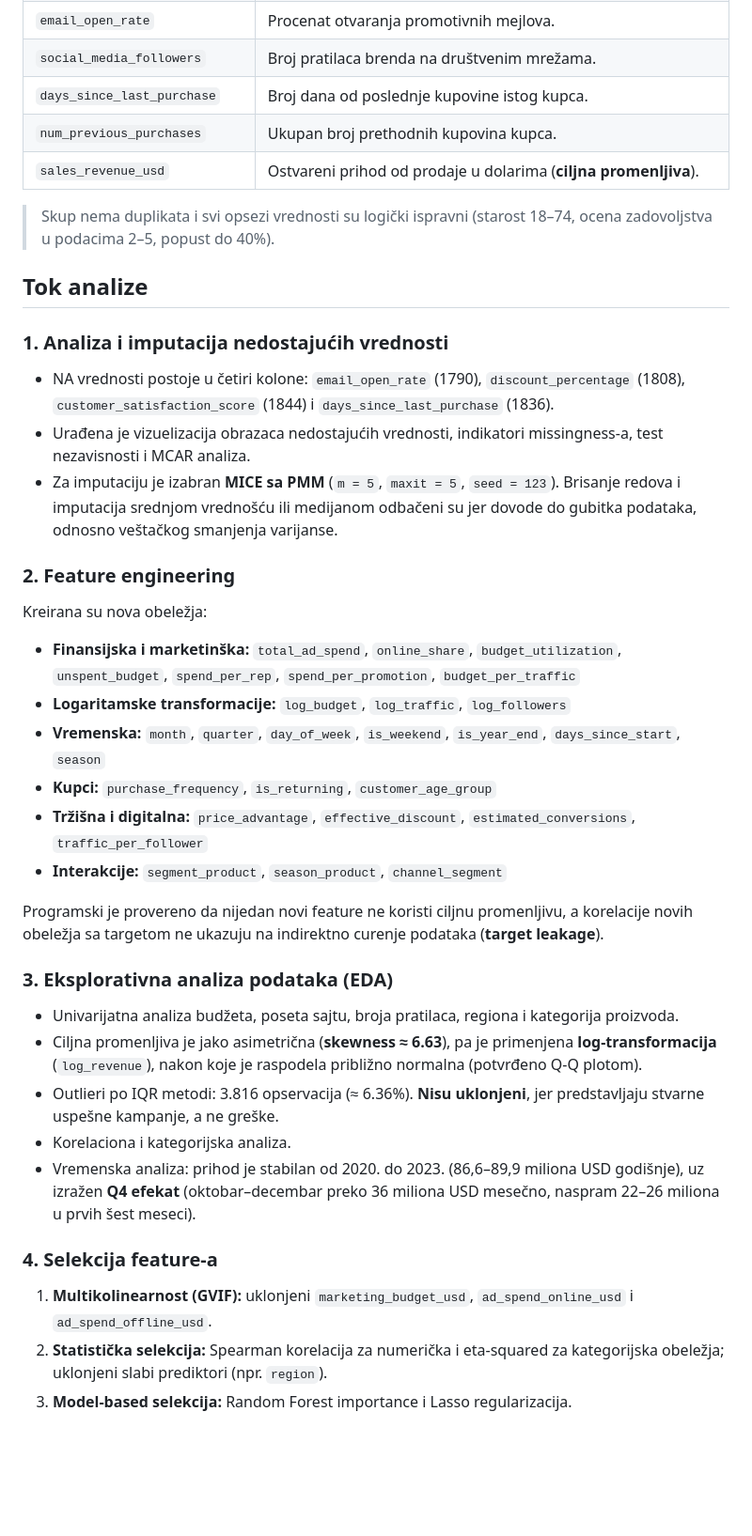
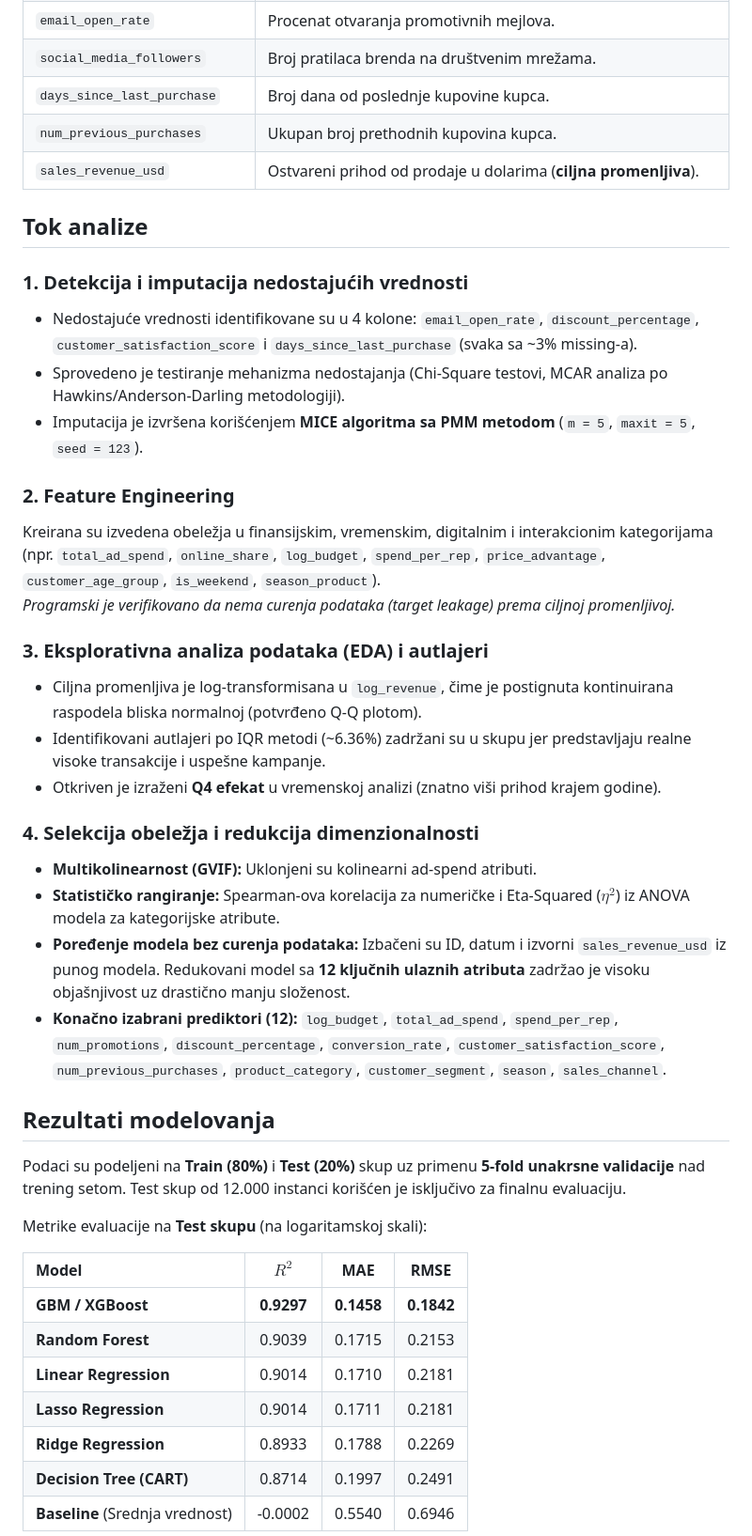
Before and after one commit to DNovakovic123/marketing-sales-machine-learning, a Markdown page: README.md, the part around one of its changes. Shown at 94% size. Rendered like a GitHub page; blank space fills up the shorter version.

```diff
--- a/README.md
+++ b/README.md
@@ -56,44 +58,49 @@ Korišćen je skup **Marketing & Sales** sa platforme Kaggle:
 | `conversion_rate` | Stopa konverzije posetilaca u kupce. |
 | `email_open_rate` | Procenat otvaranja promotivnih mejlova. |
 | `social_media_followers` | Broj pratilaca brenda na društvenim mrežama. |
-| `days_since_last_purchase` | Broj dana od poslednje kupovine istog kupca. |
+| `days_since_last_purchase` | Broj dana od poslednje kupovine kupca. |
 | `num_previous_purchases` | Ukupan broj prethodnih kupovina kupca. |
 | `sales_revenue_usd` | Ostvareni prihod od prodaje u dolarima (**ciljna promenljiva**). |
 
-> Skup nema duplikata i svi opsezi vrednosti su logički ispravni (starost 18–74, ocena zadovoljstva u podacima 2–5, popust do 40%).
+
 
 ## Tok analize
 
-### 1. Analiza i imputacija nedostajućih vrednosti
+### 1. Detekcija i imputacija nedostajućih vrednosti
+- Nedostajuće vrednosti identifikovane su u 4 kolone: `email_open_rate`, `discount_percentage`, `customer_satisfaction_score` i `days_since_last_purchase` (svaka sa ~3% missing-a).
+- Sprovedeno je testiranje mehanizma nedostajanja (Chi-Square testovi, MCAR analiza po Hawkins/Anderson-Darling metodologiji).
+- Imputacija je izvršena korišćenjem **MICE algoritma sa PMM metodom** (`m = 5`, `maxit = 5`, `seed = 123`).
 
-- NA vrednosti postoje u četiri kolone: `email_open_rate` (1790), `discount_percentage` (1808), `customer_satisfaction_score` (1844) i `days_since_last_purchase` (1836).
-- Urađena je vizuelizacija obrazaca nedostajućih vrednosti, indikatori missingness-a, test nezavisnosti i MCAR analiza.
-- Za imputaciju je izabran **MICE sa PMM** (`m = 5`, `maxit = 5`, `seed = 123`). Brisanje redova i imputacija srednjom vrednošću ili medijanom odbačeni su jer dovode do gubitka podataka, odnosno veštačkog smanjenja varijanse.
+### 2. Feature Engineering
+Kreirana su izvedena obeležja u finansijskim, vremenskim, digitalnim i interakcionim kategorijama (npr. `total_ad_spend`, `online_share`, `log_budget`, `spend_per_rep`, `price_advantage`, `customer_age_group`, `is_weekend`, `season_product`).
+*Programski je verifikovano da nema curenja podataka (target leakage) prema ciljnoj promenljivoj.*
 
-### 2. Feature engineering
+### 3. Eksplorativna analiza podataka (EDA) i autlajeri
+- Ciljna promenljiva je log-transformisana u `log_revenue`, čime je postignuta kontinuirana raspodela bliska normalnoj (potvrđeno Q-Q plotom).
+- Identifikovani autlajeri po IQR metodi (~6.36%) zadržani su u skupu jer predstavljaju realne visoke transakcije i uspešne kampanje.
+- Otkriven je izraženi **Q4 efekat** u vremenskoj analizi (znatno viši prihod krajem godine).
 
-Kreirana su nova obeležja:
+### 4. Selekcija obeležja i redukcija dimenzionalnosti
+- **Multikolinearnost (GVIF):** Uklonjeni su kolinearni ad-spend atributi.
+- **Statističko rangiranje:** Spearman-ova korelacija za numeričke i Eta-Squared ($\eta^2$) iz ANOVA modela za kategorijske atribute.
+- **Poređenje modela bez curenja podataka:** Izbačeni su ID, datum i izvorni `sales_revenue_usd` iz punog modela. Redukovani model sa **12 ključnih ulaznih atributa** zadržao je visoku objašnjivost uz drastično manju složenost.
+- **Konačno izabrani prediktori (12):** `log_budget`, `total_ad_spend`, `spend_per_rep`, `num_promotions`, `discount_percentage`, `conversion_rate`, `customer_satisfaction_score`, `num_previous_purchases`, `product_category`, `customer_segment`, `season`, `sales_channel`.
 
-- **Finansijska i marketinška:** `total_ad_spend`, `online_share`, `budget_utilization`, `unspent_budget`, `spend_per_rep`, `spend_per_promotion`, `budget_per_traffic`
-- **Logaritamske transformacije:** `log_budget`, `log_traffic`, `log_followers`
-- **Vremenska:** `month`, `quarter`, `day_of_week`, `is_weekend`, `is_year_end`, `days_since_start`, `season`
-- **Kupci:** `purchase_frequency`, `is_returning`, `customer_age_group`
-- **Tržišna i digitalna:** `price_advantage`, `effective_discount`, `estimated_conversions`, `traffic_per_follower`
-- **Interakcije:** `segment_product`, `season_product`, `channel_segment`
 
-Programski je provereno da nijedan novi feature ne koristi ciljnu promenljivu, a korelacije novih obeležja sa targetom ne ukazuju na indirektno curenje podataka (**target leakage**).
 
-### 3. Eksplorativna analiza podataka (EDA)
+## Rezultati modelovanja
 
-- Univarijatna analiza budžeta, poseta sajtu, broja pratilaca, regiona i kategorija proizvoda.
-- Ciljna promenljiva je jako asimetrična (**skewness ≈ 6.63**), pa je primenjena **log-transformacija** (`log_revenue`), nakon koje je raspodela približno normalna (potvrđeno Q-Q plotom).
-- Outlieri po IQR metodi: 3.816 opservacija (≈ 6.36%). **Nisu uklonjeni**, jer predstavljaju stvarne uspešne kampanje, a ne greške.
-- Korelaciona i kategorijska analiza.
-- Vremenska analiza: prihod je stabilan od 2020. do 2023. (86,6–89,9 miliona USD godišnje), uz izražen **Q4 efekat** (oktobar–decembar preko 36 miliona USD mesečno, naspram 22–26 miliona u prvih šest meseci).
+Podaci su podeljeni na **Train (80%)** i **Test (20%)** skup uz primenu **5-fold unakrsne validacije** nad trening setom. Test skup od 12.000 instanci korišćen je isključivo za finalnu evaluaciju.
 
-### 4. Selekcija feature-a
+Metrike evaluacije na **Test skupu** (na logaritamskoj skali):
 
-1. **Multikolinearnost (GVIF):** uklonjeni `marketing_budget_usd`, `ad_spend_online_usd` i `ad_spend_offline_usd`.
-2. **Statistička selekcija:** Spearman korelacija za numerička i eta-squared za kategorijska obeležja; uklonjeni slabi prediktori (npr. `region`).
-3. **Model-based selekcija:** Random Forest importance i Lasso regularizacija.
+| Model | $R^2$ | MAE | RMSE |
+| :--- | :---: | :---: | :---: |
+| **GBM / XGBoost** | **0.9297** | **0.1458** | **0.1842** |
+| **Random Forest** | 0.9039 | 0.1715 | 0.2153 |
+| **Linear Regression** | 0.9014 | 0.1710 | 0.2181 |
+| **Lasso Regression** | 0.9014 | 0.1711 | 0.2181 |
+| **Ridge Regression** | 0.8933 | 0.1788 | 0.2269 |
+| **Decision Tree (CART)** | 0.8714 | 0.1997 | 0.2491 |
+| **Baseline** (Srednja vrednost) | -0.0002 | 0.5540 | 0.6946 |
 
```
Also changed, not shown: other parts of README.md (+21 -47 lines).
